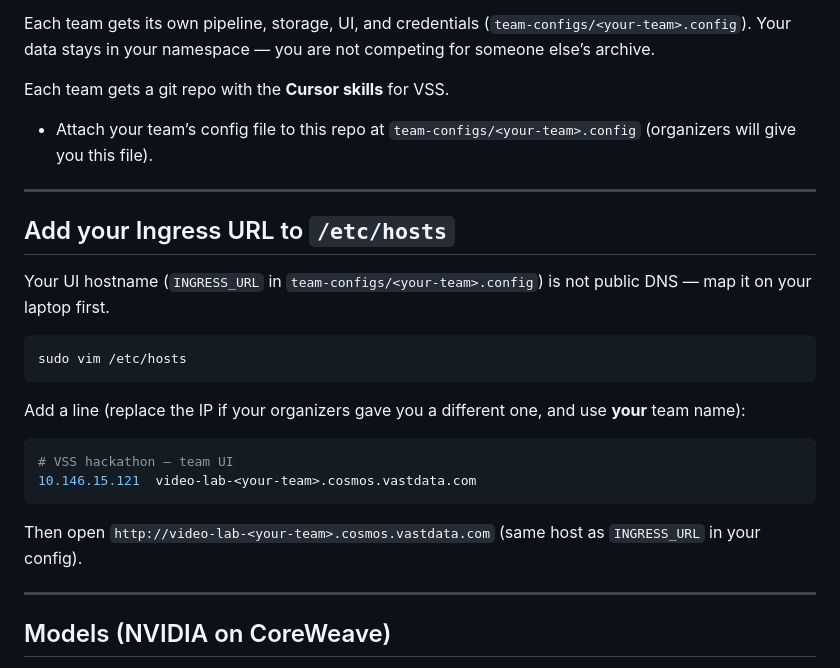
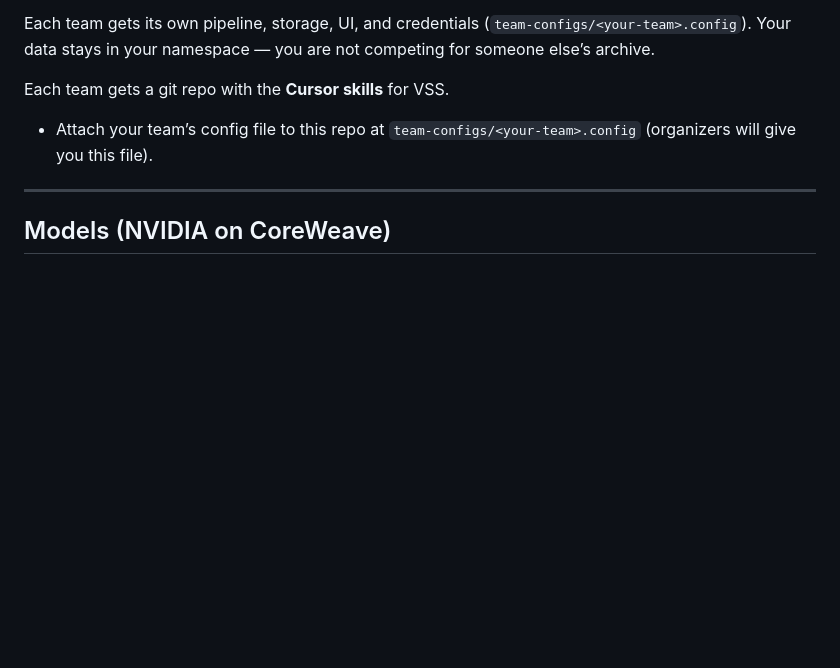
Before and after one commit to Cobeml/unroll-unrest, a Markdown page: HACKATHON_GUIDELINES.md, the part around the change. Rendered like a GitHub page; blank space fills up the shorter version.

Commit message:
Remove /etc/hosts setup from hackathon guidelines
Co-authored-by: Cursor <cursoragent@cursor.com>

````diff
--- a/HACKATHON_GUIDELINES.md
+++ b/HACKATHON_GUIDELINES.md
@@ -7,25 +7,6 @@ Each team gets its own pipeline, storage, UI, and credentials (`team-configs/<yo
 Each team gets a git repo with the **Cursor skills** for VSS.
 
 - Attach your team’s config file to this repo at `team-configs/<your-team>.config` (organizers will give you this file).
-
----
-
-## Add your Ingress URL to `/etc/hosts`
-
-Your UI hostname (`INGRESS_URL` in `team-configs/<your-team>.config`) is not public DNS — map it on your laptop first.
-
-```bash
-sudo vim /etc/hosts
-```
-
-Add a line (replace the IP if your organizers gave you a different one, and use **your** team name):
-
-```bash
-# VSS hackathon — team UI
-10.146.15.121  video-lab-<your-team>.cosmos.vastdata.com
-```
-
-Then open `http://video-lab-<your-team>.cosmos.vastdata.com` (same host as `INGRESS_URL` in your config).
 
 ---
 
````
